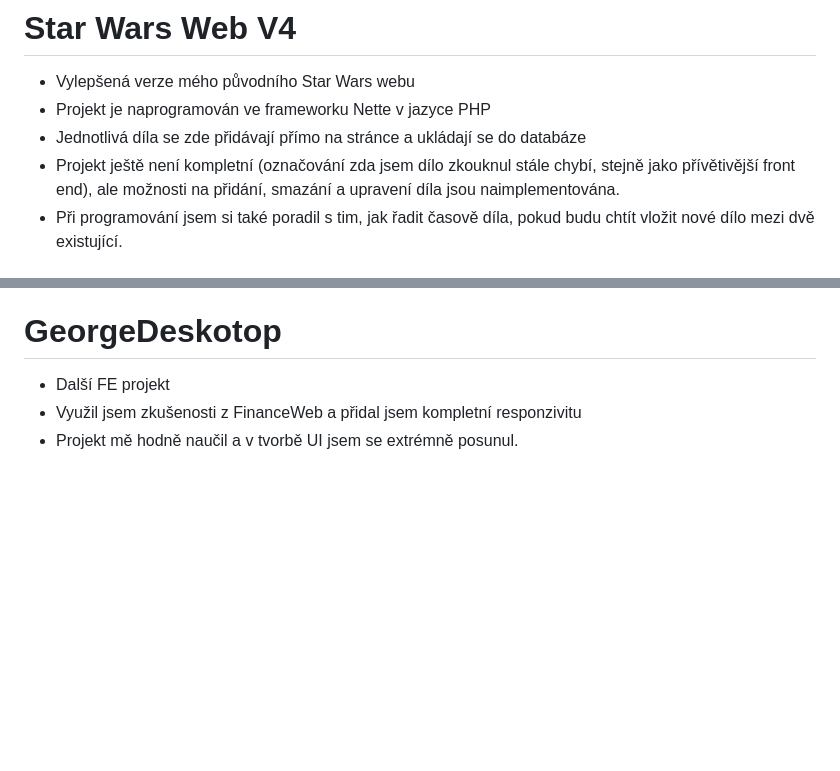
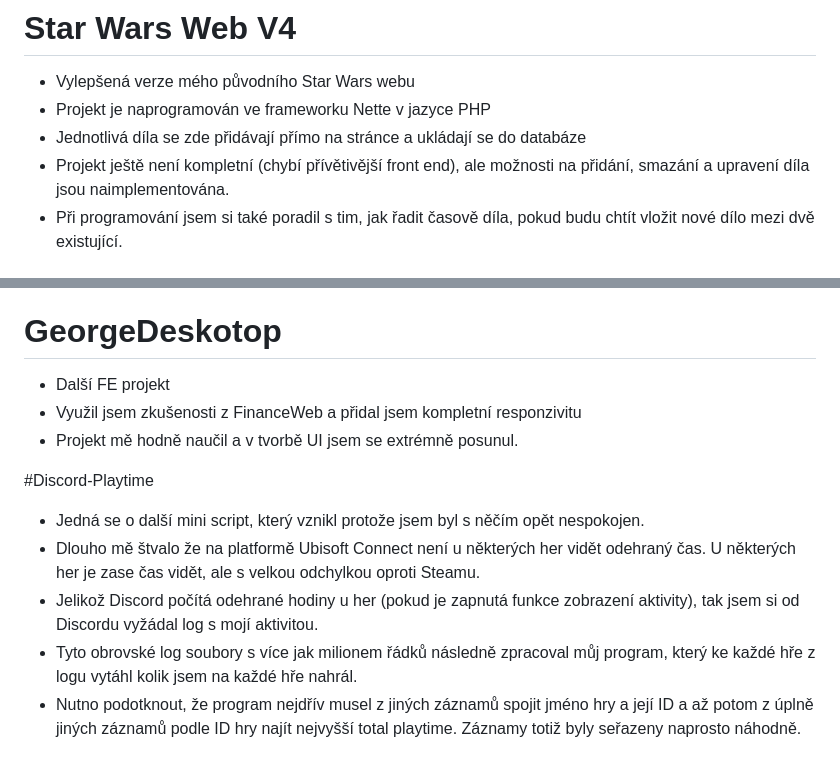
Before and after one commit to pohrebacek/prgPraxe, a Markdown page: README.md, 2 parts joined by grey strips. Drawn GitHub-style; blank space fills up the shorter version.

```diff
--- a/README.md
+++ b/README.md
@@ -56,7 +56,7 @@ Projekty jsou řazeny chronologicky.
 - Vylepšená verze mého původního Star Wars webu
 - Projekt je naprogramován ve frameworku Nette v jazyce PHP
 - Jednotlivá díla se zde přidávají přímo na stránce a ukládají se do databáze
-- Projekt ještě není kompletní (označování zda jsem dílo zkouknul stále chybí, stejně jako přívětivější front end), ale možnosti na přidání, smazání a upravení díla jsou naimplementována.
+- Projekt ještě není kompletní (chybí přívětivější front end), ale možnosti na přidání, smazání a upravení díla jsou naimplementována.
 - Při programování jsem si také poradil s tim, jak řadit časově díla, pokud budu chtít vložit nové dílo mezi dvě existující.
 
 # FinanceWeb
@@ -68,3 +68,10 @@ Projekty jsou řazeny chronologicky.
 - Další FE projekt
 - Využil jsem zkušenosti z FinanceWeb a přidal jsem kompletní responzivitu
 - Projekt mě hodně naučil a v tvorbě UI jsem se extrémně posunul.
+
+#Discord-Playtime
+- Jedná se o další mini script, který vznikl protože jsem byl s něčím opět nespokojen.
+- Dlouho mě štvalo že na platformě Ubisoft Connect není u některých her vidět odehraný čas. U některých her je zase čas vidět, ale s velkou odchylkou oproti Steamu.
+- Jelikož Discord počítá odehrané hodiny u her (pokud je zapnutá funkce zobrazení aktivity), tak jsem si od Discordu vyžádal log s mojí aktivitou.
+- Tyto obrovské log soubory s více jak milionem řádků následně zpracoval můj program, který ke každé hře z logu vytáhl kolik jsem na každé hře nahrál.
+- Nutno podotknout, že program nejdřív musel z jiných záznamů spojit jméno hry a její ID a až potom z úplně jiných záznamů podle ID hry najít nejvyšší total playtime. Záznamy totiž byly seřazeny naprosto náhodně.
```
